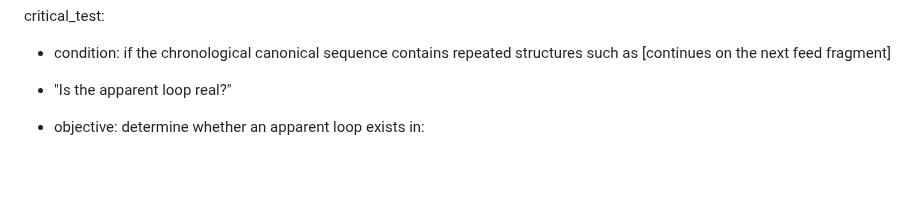
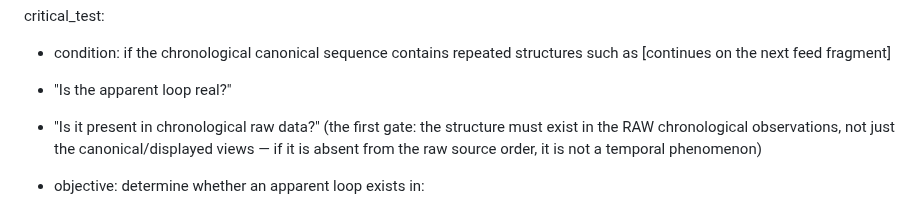
Before and after one commit to abwarren/RoulCollector448, a Markdown page: docs/deep-pattern-mining-spec.md, the part around the change. Drawn GitHub-style; blank space fills up the shorter version.

Commit message:
docs: critical test — Is it present in chronological raw data?
The first gate: the structure must exist in the RAW chronological
observations, not just canonical/displayed views — absent from raw
source order = not a temporal phenomenon.

```diff
--- a/docs/deep-pattern-mining-spec.md
+++ b/docs/deep-pattern-mining-spec.md
@@ -548,6 +548,10 @@ critical_test:
 - condition: if the chronological canonical sequence contains repeated
   structures such as [continues on the next feed fragment]
 - "Is the apparent loop real?"
+- "Is it present in chronological raw data?" (the first gate: the
+  structure must exist in the RAW chronological observations, not just
+  the canonical/displayed views — if it is absent from the raw source
+  order, it is not a temporal phenomenon)
 
 - objective: determine whether an apparent loop exists in:
   - overlapping_repeating_block (the same block overlapping across the
```
